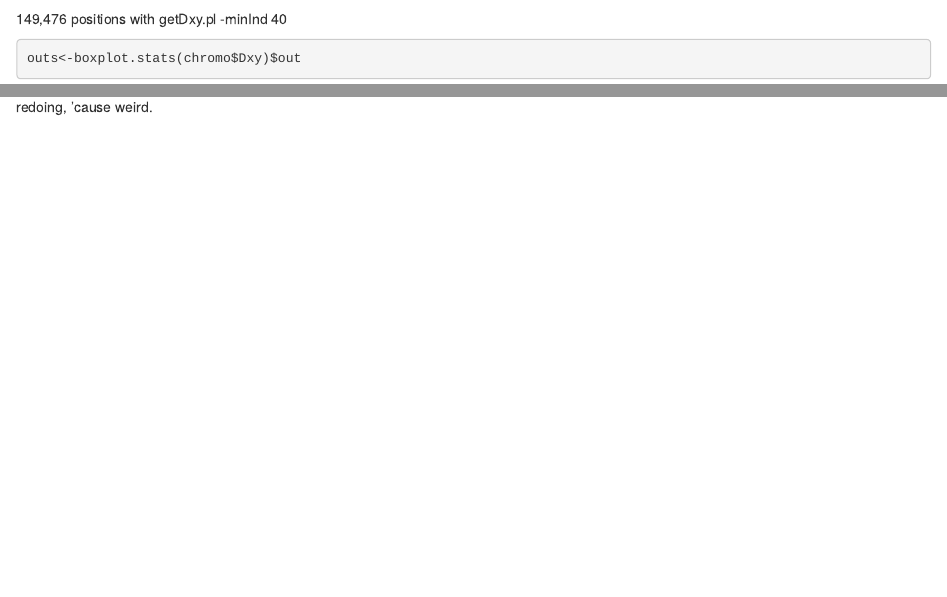
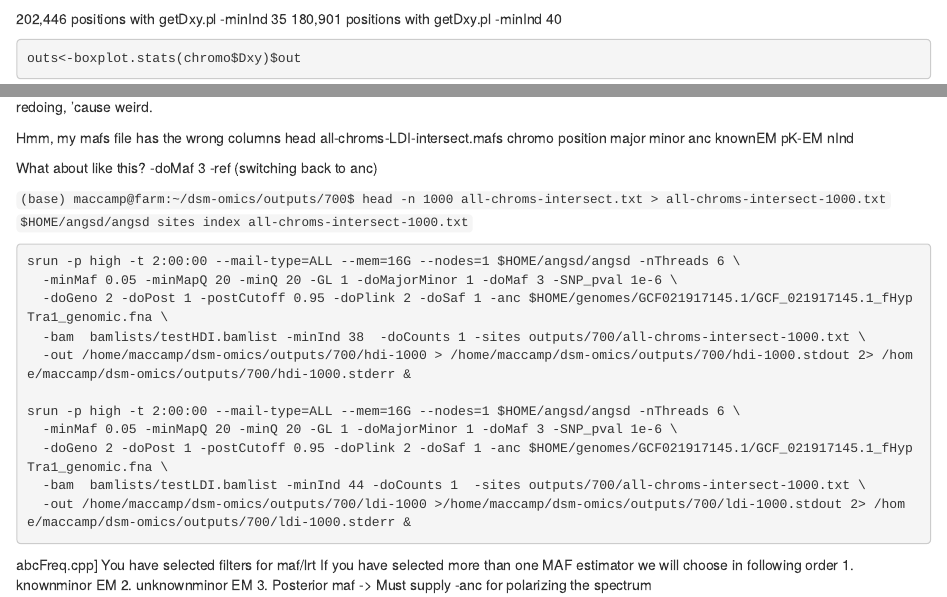
Before and after one commit to MacCampbell/dsm-omics, an R Markdown document (700-dxy.Rmd): the page in a window 1100 px wide, from 7560 px down, and a second part further down, joined at a grey line. Rendered offline with R 4.5, knitr and Pandoc, with nearby package versions; some code elsewhere in the file could not run offline.

Commit message:
dxy calc

````diff
--- a/700-dxy.Rmd
+++ b/700-dxy.Rmd
@@ -286,8 +286,8 @@ Compute LD decay, sliding window Fsts. Phase with beagle or shapeit, haplotype s
 ddxy<-read_tsv("outputs/700/all-chroms-dxy.txt")
 chromo<-ddxy[str_starts(ddxy$chromo, "NC"),]
 ```
-149,476 positions with getDxy.pl -minInd 40
-
+202,446 positions with getDxy.pl -minInd 35
+180,901 positions with getDxy.pl -minInd 40
 ```{r}
 outs<-boxplot.stats(chromo$Dxy)$out
 
@@ -305,3 +305,36 @@ ggsave("outputs/700/dxy.jpeg", width=15, height=12)
 ```
 
 redoing, 'cause weird.
+
+
+Hmm, my mafs file has the wrong columns
+head all-chroms-LDI-intersect.mafs
+chromo	position	major	minor	anc	knownEM	pK-EM	nInd
+
+What about like this?
+-doMaf 3 -ref (switching back to anc)
+
+`(base) maccamp@farm:~/dsm-omics/outputs/700$ head -n 1000 all-chroms-intersect.txt > all-chroms-intersect-1000.txt`
+`$HOME/angsd/angsd sites index all-chroms-intersect-1000.txt`
+
+```{sh, eval=FALSE}
+srun -p high -t 2:00:00 --mail-type=ALL --mem=16G --nodes=1 $HOME/angsd/angsd -nThreads 6 \
+  -minMaf 0.05 -minMapQ 20 -minQ 20 -GL 1 -doMajorMinor 1 -doMaf 3 -SNP_pval 1e-6 \
+  -doGeno 2 -doPost 1 -postCutoff 0.95 -doPlink 2 -doSaf 1 -anc $HOME/genomes/GCF021917145.1/GCF_021917145.1_fHypTra1_genomic.fna \
+  -bam  bamlists/testHDI.bamlist -minInd 38  -doCounts 1 -sites outputs/700/all-chroms-intersect-1000.txt \
+  -out /home/maccamp/dsm-omics/outputs/700/hdi-1000 > /home/maccamp/dsm-omics/outputs/700/hdi-1000.stdout 2> /home/maccamp/dsm-omics/outputs/700/hdi-1000.stderr &
+
+srun -p high -t 2:00:00 --mail-type=ALL --mem=16G --nodes=1 $HOME/angsd/angsd -nThreads 6 \
+  -minMaf 0.05 -minMapQ 20 -minQ 20 -GL 1 -doMajorMinor 1 -doMaf 3 -SNP_pval 1e-6 \
+  -doGeno 2 -doPost 1 -postCutoff 0.95 -doPlink 2 -doSaf 1 -anc $HOME/genomes/GCF021917145.1/GCF_021917145.1_fHypTra1_genomic.fna \
+  -bam  bamlists/testLDI.bamlist -minInd 44 -doCounts 1  -sites outputs/700/all-chroms-intersect-1000.txt \
+  -out /home/maccamp/dsm-omics/outputs/700/ldi-1000 >/home/maccamp/dsm-omics/outputs/700/ldi-1000.stdout 2> /home/maccamp/dsm-omics/outputs/700/ldi-1000.stderr &
+
+```
+
+abcFreq.cpp] You have selected filters for maf/lrt
+If you have selected more than one MAF estimator we will choose in following order
+	1. knownminor EM
+	2. unknownminor EM
+	3. Posterior maf
+	-> Must supply -anc for polarizing the spectrum
````
Also changed, not shown: 700-dxy.Rmd (2 more changed lines), 1 other file.
